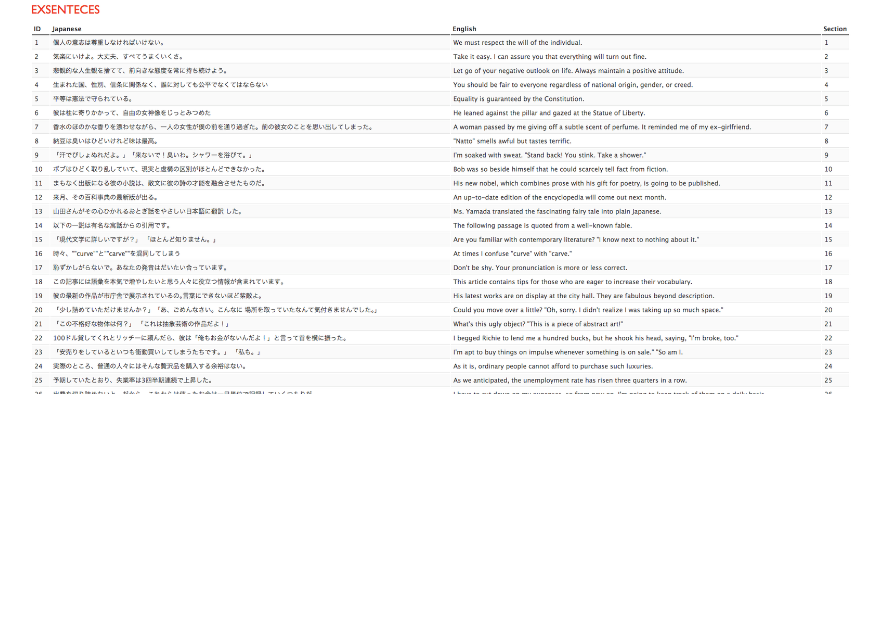
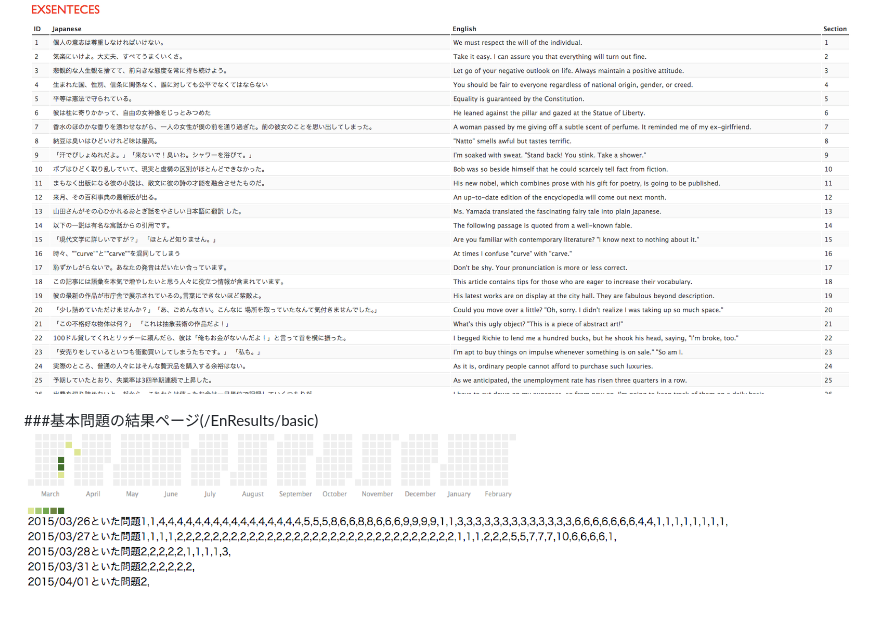
Before and after one commit to Uyutaka/duoPrac, a Markdown page: README.md, the part around the change. Rendered like a GitHub page; pictures changed too: ScreenShot/EnResults.basic.png (added); blank space fills up the shorter version.

Commit message:
add Result Page

```diff
--- a/README.md
+++ b/README.md
@@ -16,3 +16,6 @@ CREATE TABLE en_results (id INT NOT NULL PRIMARY KEY AUTO_INCREMENT, type CHAR(2
 
 ###例文一覧(/ExSentences)
 ![例文一覧](/ScreenShot/ExSentences.png)
+
+###基本問題の結果ページ(/EnResults/basic)
+![基本問題の結果ページ](/ScreenShot/EnResults.basic.png)
```
Also changed, not shown: 4 other files.
